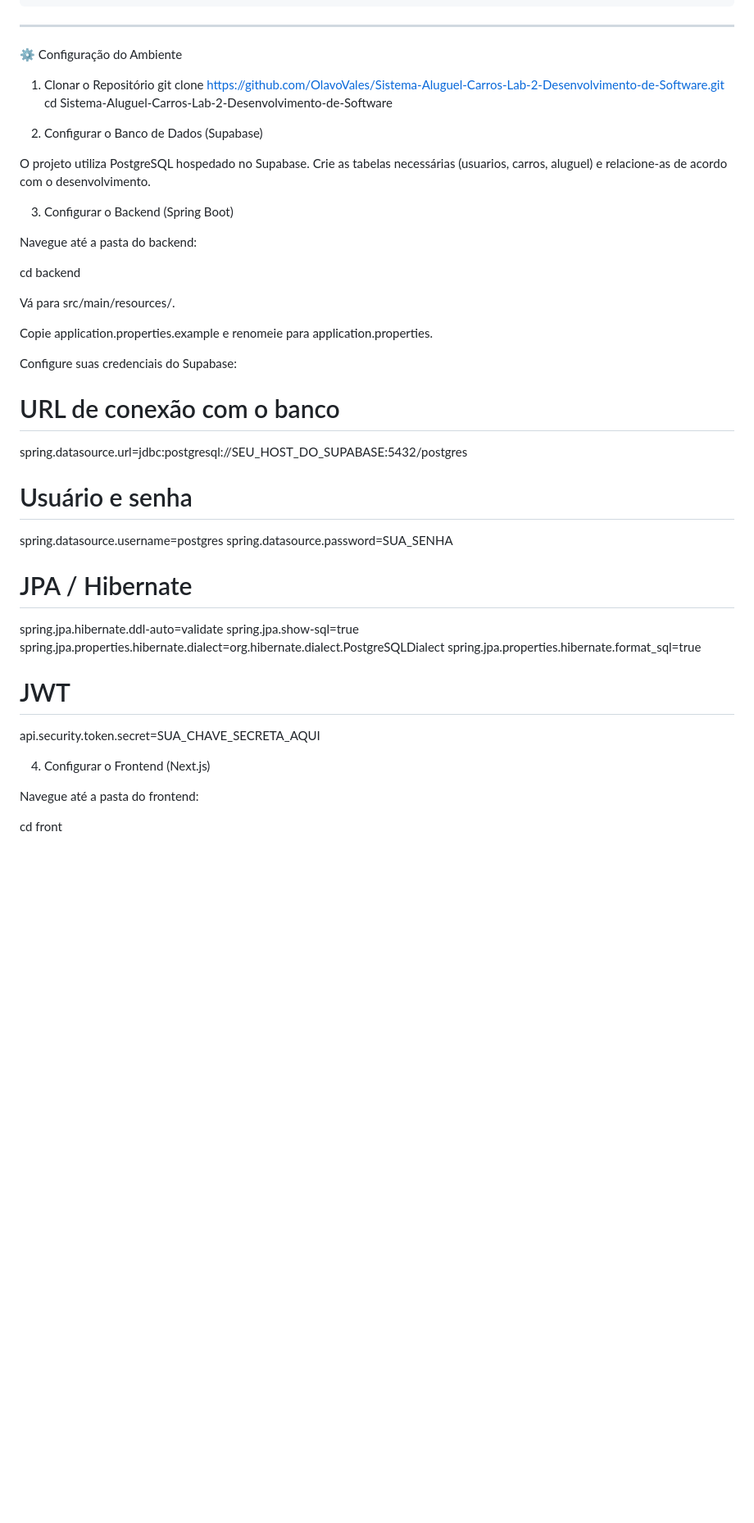
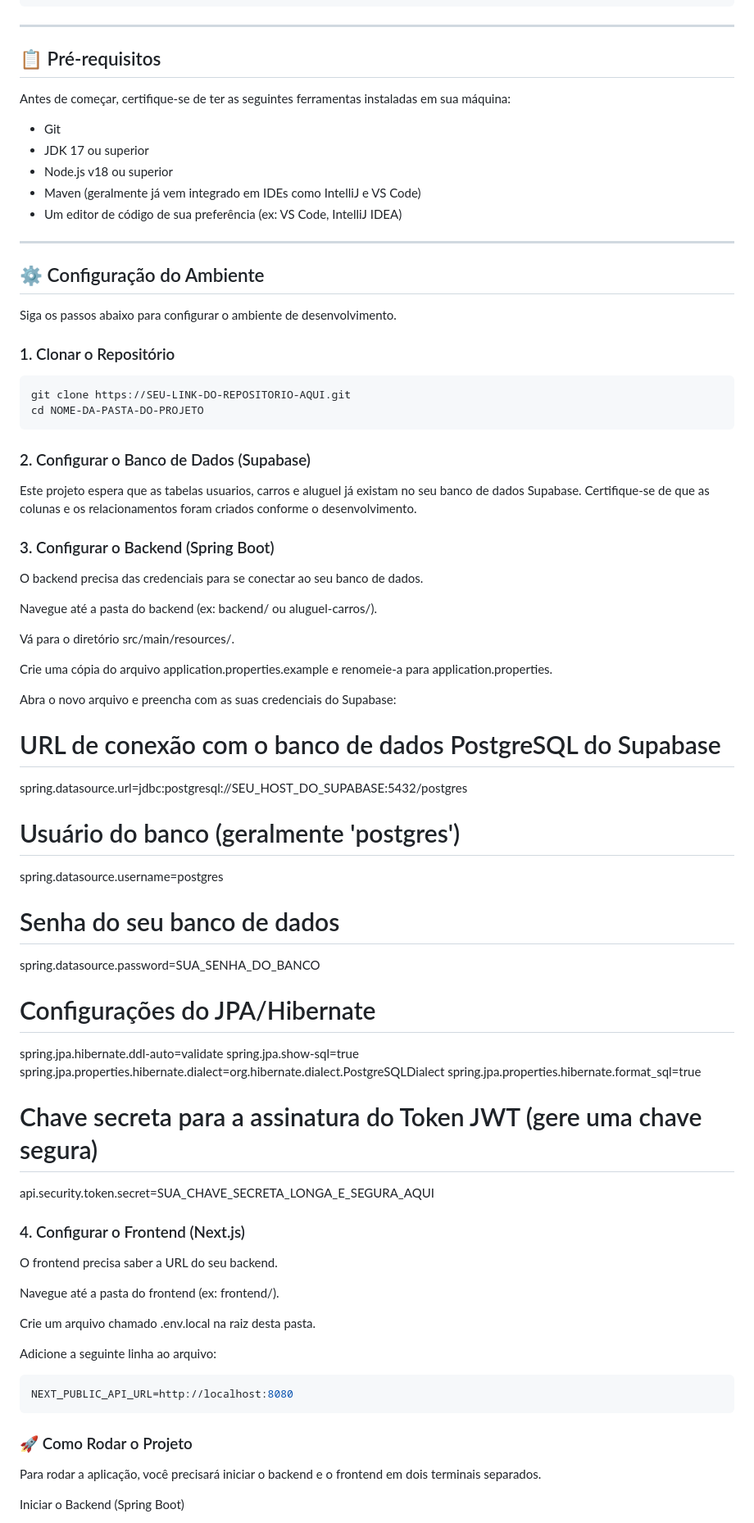
Before and after one commit to OlavoVales/Sistema-Aluguel-Carros-Lab-2-Desenvolvimento-de-Software, a Markdown page: README.md, the part around one of its changes. Shown at 82% size. Drawn GitHub-style; blank space fills up the shorter version.

````diff
--- a/README.md
+++ b/README.md
@@ -138,47 +138,77 @@ sistema-aluguel-carros/
 ```
 ---
 
-⚙️ Configuração do Ambiente
-1. Clonar o Repositório
-git clone https://github.com/OlavoVales/Sistema-Aluguel-Carros-Lab-2-Desenvolvimento-de-Software.git
-cd Sistema-Aluguel-Carros-Lab-2-Desenvolvimento-de-Software
+## 📋 Pré-requisitos
+Antes de começar, certifique-se de ter as seguintes ferramentas instaladas em sua máquina:
 
-2. Configurar o Banco de Dados (Supabase)
+- Git
+- JDK 17 ou superior
+- Node.js v18 ou superior
+- Maven (geralmente já vem integrado em IDEs como IntelliJ e VS Code)
+- Um editor de código de sua preferência (ex: VS Code, IntelliJ IDEA)
 
-O projeto utiliza PostgreSQL hospedado no Supabase.
-Crie as tabelas necessárias (usuarios, carros, aluguel) e relacione-as de acordo com o desenvolvimento.
+---
 
-3. Configurar o Backend (Spring Boot)
+## ⚙ Configuração do Ambiente
+Siga os passos abaixo para configurar o ambiente de desenvolvimento.
 
-Navegue até a pasta do backend:
+### 1. Clonar o Repositório
+```bash
+git clone https://SEU-LINK-DO-REPOSITORIO-AQUI.git
+cd NOME-DA-PASTA-DO-PROJETO
+```
 
-cd backend
+### 2. Configurar o Banco de Dados (Supabase)
 
+Este projeto espera que as tabelas usuarios, carros e aluguel já existam no seu banco de dados Supabase.
+Certifique-se de que as colunas e os relacionamentos foram criados conforme o desenvolvimento.
 
-Vá para src/main/resources/.
+### 3. Configurar o Backend (Spring Boot)
 
-Copie application.properties.example e renomeie para application.properties.
+O backend precisa das credenciais para se conectar ao seu banco de dados.
 
-Configure suas credenciais do Supabase:
+Navegue até a pasta do backend (ex: backend/ ou aluguel-carros/).
 
-# URL de conexão com o banco
+Vá para o diretório src/main/resources/.
+
+Crie uma cópia do arquivo application.properties.example e renomeie-a para application.properties.
+
+Abra o novo arquivo e preencha com as suas credenciais do Supabase:
+
+# URL de conexão com o banco de dados PostgreSQL do Supabase
 spring.datasource.url=jdbc:postgresql://SEU_HOST_DO_SUPABASE:5432/postgres
 
-# Usuário e senha
+# Usuário do banco (geralmente 'postgres')
 spring.datasource.username=postgres
-spring.datasource.password=SUA_SENHA
 
-# JPA / Hibernate
+# Senha do seu banco de dados
+spring.datasource.password=SUA_SENHA_DO_BANCO
+
+# Configurações do JPA/Hibernate
 spring.jpa.hibernate.ddl-auto=validate
 spring.jpa.show-sql=true
 spring.jpa.properties.hibernate.dialect=org.hibernate.dialect.PostgreSQLDialect
 spring.jpa.properties.hibernate.format_sql=true
 
-# JWT
-api.security.token.secret=SUA_CHAVE_SECRETA_AQUI
+# Chave secreta para a assinatura do Token JWT (gere uma chave segura)
+api.security.token.secret=SUA_CHAVE_SECRETA_LONGA_E_SEGURA_AQUI
 
-4. Configurar o Frontend (Next.js)
+### 4. Configurar o Frontend (Next.js)
 
-Navegue até a pasta do frontend:
+O frontend precisa saber a URL do seu backend.
 
-cd front
+Navegue até a pasta do frontend (ex: frontend/).
+
+Crie um arquivo chamado .env.local na raiz desta pasta.
+
+Adicione a seguinte linha ao arquivo:
+```bash
+NEXT_PUBLIC_API_URL=http://localhost:8080
+```
+
+### 🚀 Como Rodar o Projeto
+
+Para rodar a aplicação, você precisará iniciar o backend e o frontend em dois terminais separados.
+
+Iniciar o Backend (Spring Boot)
+
````
Also changed, not shown: other parts of README.md (+21 -17 lines).
